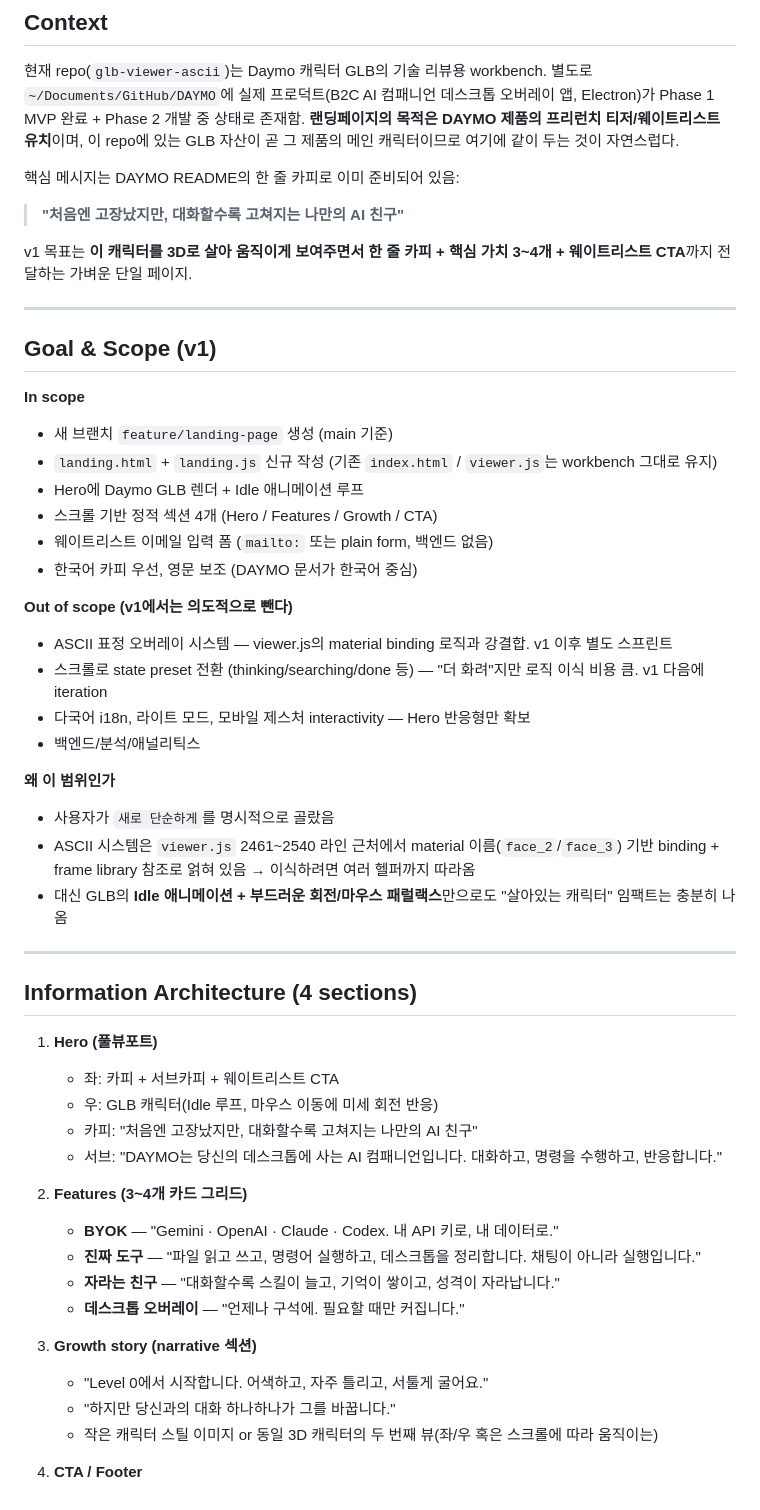
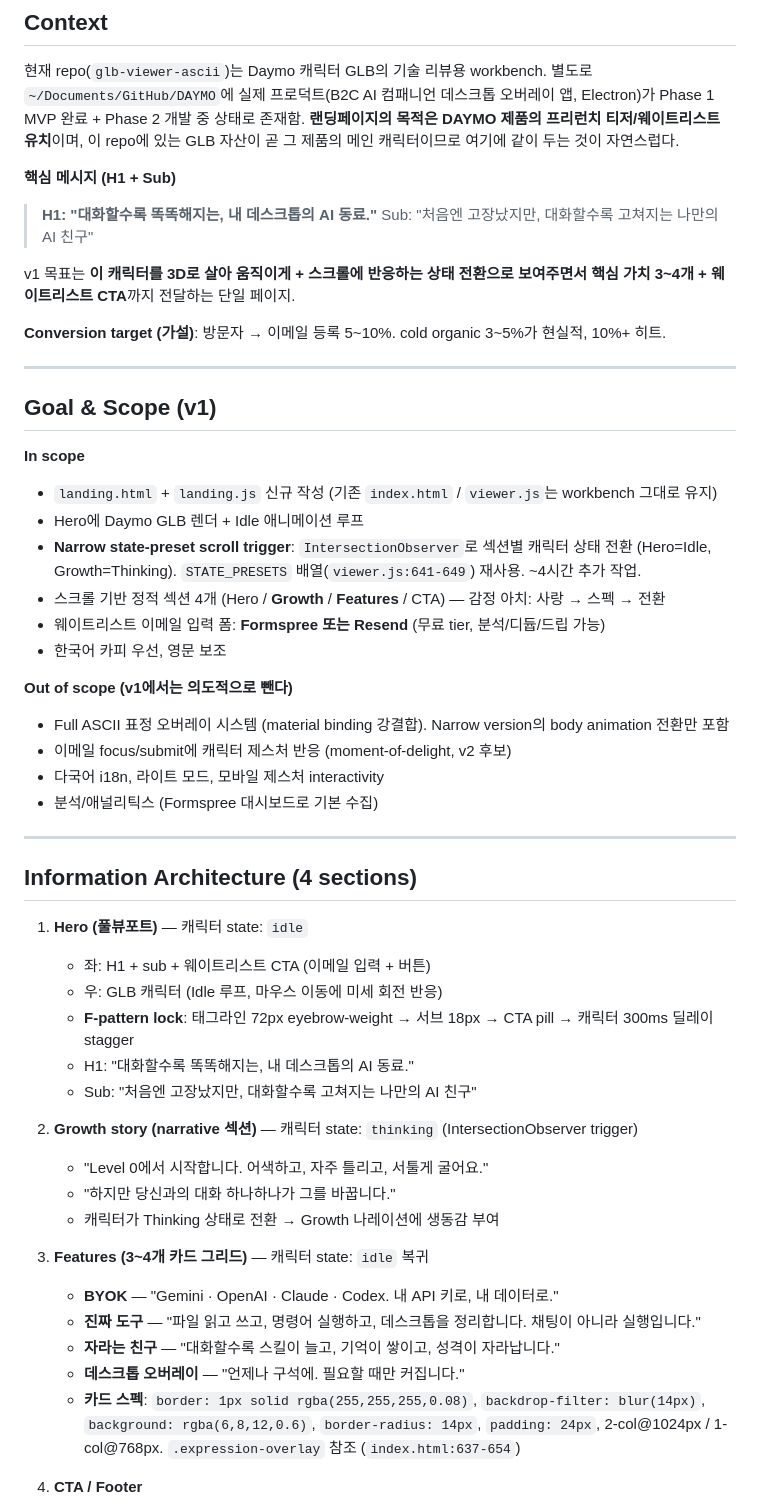
Before and after one commit to fluenttsol/glb-viewer, a Markdown page: docs/landing-plan.md, the part around one of its changes. Drawn GitHub-style.

```diff
--- a/docs/landing-plan.md
+++ b/docs/landing-plan.md
@@ -4,55 +4,55 @@
 
 현재 repo(`glb-viewer-ascii`)는 Daymo 캐릭터 GLB의 기술 리뷰용 workbench. 별도로 `~/Documents/GitHub/DAYMO`에 실제 프로덕트(B2C AI 컴패니언 데스크톱 오버레이 앱, Electron)가 Phase 1 MVP 완료 + Phase 2 개발 중 상태로 존재함. **랜딩페이지의 목적은 DAYMO 제품의 프리런치 티저/웨이트리스트 유치**이며, 이 repo에 있는 GLB 자산이 곧 그 제품의 메인 캐릭터이므로 여기에 같이 두는 것이 자연스럽다.
 
-핵심 메시지는 DAYMO README의 한 줄 카피로 이미 준비되어 있음:
+**핵심 메시지 (H1 + Sub)**
 
-> **"처음엔 고장났지만, 대화할수록 고쳐지는 나만의 AI 친구"**
+> **H1: "대화할수록 똑똑해지는, 내 데스크톱의 AI 동료."**
+> Sub: "처음엔 고장났지만, 대화할수록 고쳐지는 나만의 AI 친구"
 
-v1 목표는 **이 캐릭터를 3D로 살아 움직이게 보여주면서 한 줄 카피 + 핵심 가치 3~4개 + 웨이트리스트 CTA**까지 전달하는 가벼운 단일 페이지.
+v1 목표는 **이 캐릭터를 3D로 살아 움직이게 + 스크롤에 반응하는 상태 전환으로 보여주면서 핵심 가치 3~4개 + 웨이트리스트 CTA**까지 전달하는 단일 페이지.
+
+**Conversion target (가설)**: 방문자 → 이메일 등록 5~10%. cold organic 3~5%가 현실적, 10%+ 히트.
 
 ---
 
 ## Goal & Scope (v1)
 
 **In scope**
-- 새 브랜치 `feature/landing-page` 생성 (main 기준)
 - `landing.html` + `landing.js` 신규 작성 (기존 `index.html` / `viewer.js`는 workbench 그대로 유지)
 - Hero에 Daymo GLB 렌더 + Idle 애니메이션 루프
-- 스크롤 기반 정적 섹션 4개 (Hero / Features / Growth / CTA)
-- 웨이트리스트 이메일 입력 폼 (`mailto:` 또는 plain form, 백엔드 없음)
-- 한국어 카피 우선, 영문 보조 (DAYMO 문서가 한국어 중심)
+- **Narrow state-preset scroll trigger**: `IntersectionObserver`로 섹션별 캐릭터 상태 전환 (Hero=Idle, Growth=Thinking). `STATE_PRESETS` 배열(`viewer.js:641-649`) 재사용. ~4시간 추가 작업.
+- 스크롤 기반 정적 섹션 4개 (Hero / **Growth** / **Features** / CTA) — 감정 아치: 사랑 → 스펙 → 전환
+- 웨이트리스트 이메일 입력 폼: **Formspree 또는 Resend** (무료 tier, 분석/디듑/드립 가능)
+- 한국어 카피 우선, 영문 보조
 
 **Out of scope (v1에서는 의도적으로 뺀다)**
-- ASCII 표정 오버레이 시스템 — viewer.js의 material binding 로직과 강결합. v1 이후 별도 스프린트
-- 스크롤로 state preset 전환 (thinking/searching/done 등) — "더 화려"지만 로직 이식 비용 큼. v1 다음에 iteration
-- 다국어 i18n, 라이트 모드, 모바일 제스처 interactivity — Hero 반응형만 확보
-- 백엔드/분석/애널리틱스
-
-**왜 이 범위인가**
-- 사용자가 `새로 단순하게`를 명시적으로 골랐음
-- ASCII 시스템은 `viewer.js` 2461~2540 라인 근처에서 material 이름(`face_2`/`face_3`) 기반 binding + frame library 참조로 얽혀 있음 → 이식하려면 여러 헬퍼까지 따라옴
-- 대신 GLB의 **Idle 애니메이션 + 부드러운 회전/마우스 패럴랙스**만으로도 "살아있는 캐릭터" 임팩트는 충분히 나옴
+- Full ASCII 표정 오버레이 시스템 (material binding 강결합). Narrow version의 body animation 전환만 포함
+- 이메일 focus/submit에 캐릭터 제스처 반응 (moment-of-delight, v2 후보)
+- 다국어 i18n, 라이트 모드, 모바일 제스처 interactivity
+- 분석/애널리틱스 (Formspree 대시보드로 기본 수집)
 
 ---
 
 ## Information Architecture (4 sections)
 
-1. **Hero (풀뷰포트)**
-   - 좌: 카피 + 서브카피 + 웨이트리스트 CTA
-   - 우: GLB 캐릭터(Idle 루프, 마우스 이동에 미세 회전 반응)
-   - 카피: "처음엔 고장났지만, 대화할수록 고쳐지는 나만의 AI 친구"
-   - 서브: "DAYMO는 당신의 데스크톱에 사는 AI 컴패니언입니다. 대화하고, 명령을 수행하고, 반응합니다."
+1. **Hero (풀뷰포트)** — 캐릭터 state: `idle`
+   - 좌: H1 + sub + 웨이트리스트 CTA (이메일 입력 + 버튼)
+   - 우: GLB 캐릭터 (Idle 루프, 마우스 이동에 미세 회전 반응)
+   - **F-pattern lock**: 태그라인 72px eyebrow-weight → 서브 18px → CTA pill → 캐릭터 300ms 딜레이 stagger
+   - H1: "대화할수록 똑똑해지는, 내 데스크톱의 AI 동료."
+   - Sub: "처음엔 고장났지만, 대화할수록 고쳐지는 나만의 AI 친구"
 
-2. **Features (3~4개 카드 그리드)**
+2. **Growth story (narrative 섹션)** — 캐릭터 state: `thinking` (IntersectionObserver trigger)
+   - "Level 0에서 시작합니다. 어색하고, 자주 틀리고, 서툴게 굴어요."
+   - "하지만 당신과의 대화 하나하나가 그를 바꿉니다."
+   - 캐릭터가 Thinking 상태로 전환 → Growth 나레이션에 생동감 부여
+
+3. **Features (3~4개 카드 그리드)** — 캐릭터 state: `idle` 복귀
    - **BYOK** — "Gemini · OpenAI · Claude · Codex. 내 API 키로, 내 데이터로."
    - **진짜 도구** — "파일 읽고 쓰고, 명령어 실행하고, 데스크톱을 정리합니다. 채팅이 아니라 실행입니다."
    - **자라는 친구** — "대화할수록 스킬이 늘고, 기억이 쌓이고, 성격이 자라납니다."
    - **데스크톱 오버레이** — "언제나 구석에. 필요할 때만 커집니다."
-
-3. **Growth story (narrative 섹션)**
-   - "Level 0에서 시작합니다. 어색하고, 자주 틀리고, 서툴게 굴어요."
-   - "하지만 당신과의 대화 하나하나가 그를 바꿉니다."
-   - 작은 캐릭터 스틸 이미지 or 동일 3D 캐릭터의 두 번째 뷰(좌/우 혹은 스크롤에 따라 움직이는)
+   - **카드 스펙**: `border: 1px solid rgba(255,255,255,0.08)`, `backdrop-filter: blur(14px)`, `background: rgba(6,8,12,0.6)`, `border-radius: 14px`, `padding: 24px`, 2-col@1024px / 1-col@768px. `.expression-overlay` 참조 (`index.html:637-654`)
 
 4. **CTA / Footer**
    - "가장 먼저 만나보세요" + 이메일 입력 + 버튼
```
Also changed, not shown: other parts of docs/landing-plan.md (+120 -53 lines).
